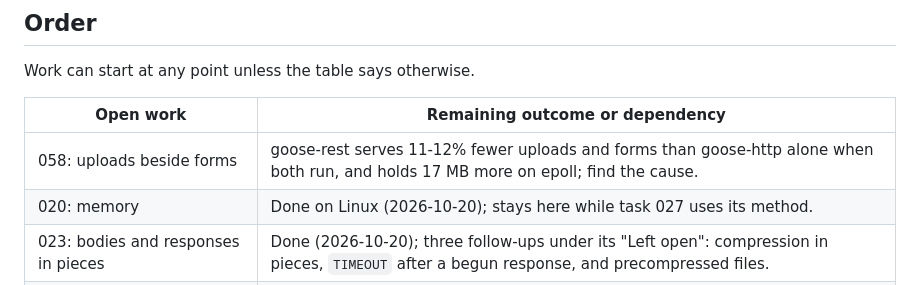
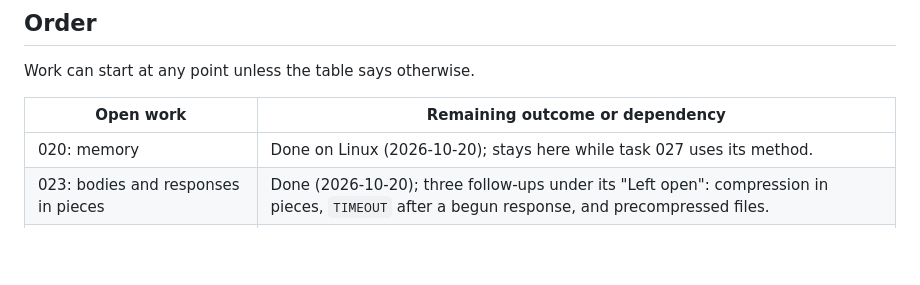
Before and after one commit to kaitk/goose-rest, a Markdown page: tasks/README.md, the part around the change. GitHub-like rendering; blank space fills up the shorter version.

Commit message:
Close task 058: forms read whole explain the gap, and stay

```diff
--- a/tasks/README.md
+++ b/tasks/README.md
@@ -45,7 +45,6 @@ Work can start at any point unless the table says otherwise.
 
 | Open work | Remaining outcome or dependency |
 |---|---|
-| 058: uploads beside forms | goose-rest serves 11-12% fewer uploads and forms than goose-http alone when both run, and holds 17 MB more on epoll; find the cause. |
 | 020: memory | Done on Linux (2026-10-20); stays here while task 027 uses its method. |
 | 023: bodies and responses in pieces | Done (2026-10-20); three follow-ups under its "Left open": compression in pieces, `TIMEOUT` after a begun response, and precompressed files. |
 | 025: middleware fields on later answers, and 029: the gathering budget | Done; tier M's instructions per request on Linux record what each added. |
```
Also changed, not shown: docs/benchmarks.md (+4 -1 lines), tasks/000-archive/058-uploads-beside-forms.md (renamed from tasks/058-uploads-beside-forms.md, +15 -6 lines).
